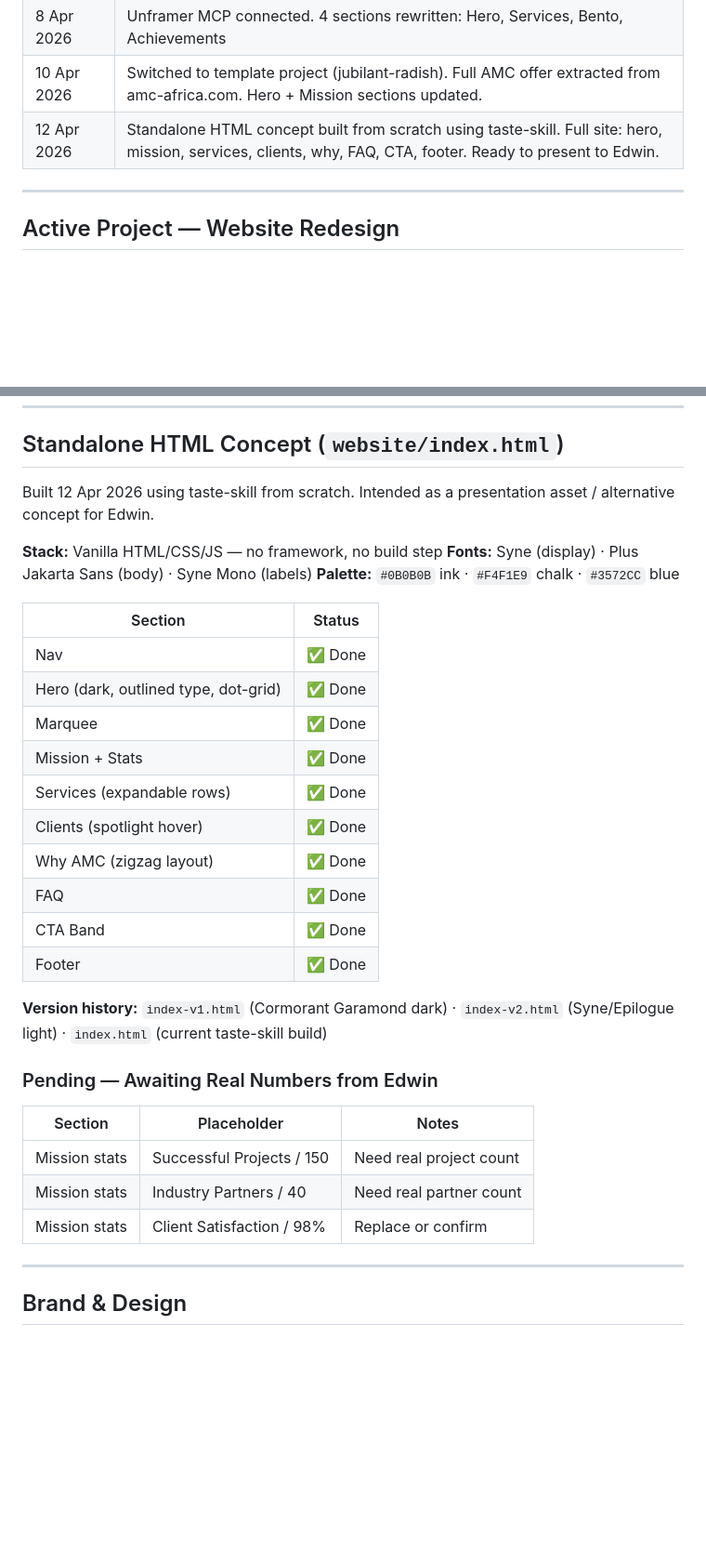
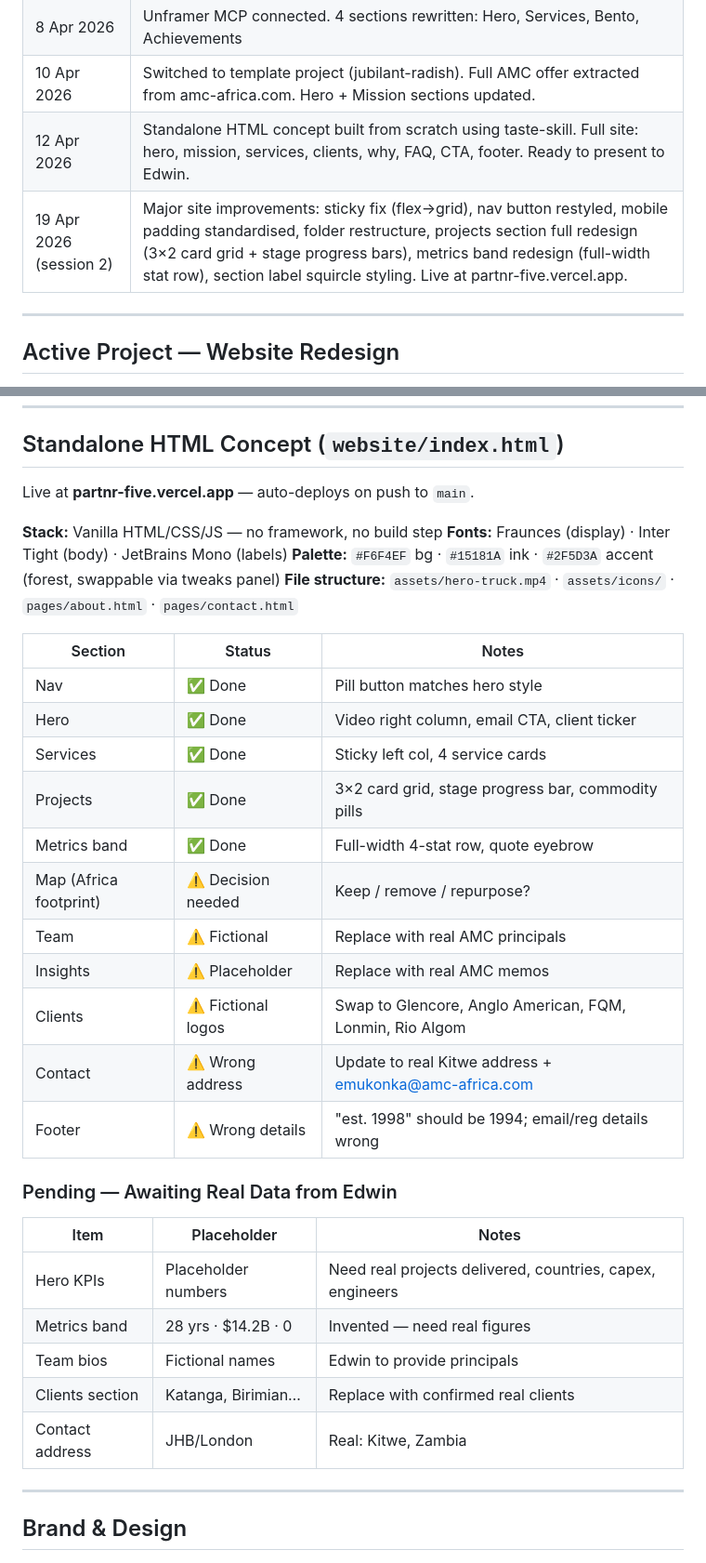
Before and after one commit to deekyykeed/Partnr, a Markdown page: Clients/AMC Africa/_AMC_Overview.md, 2 parts joined by grey strips. Shown at 93% size. Rendered like a GitHub page; blank space fills up the shorter version.

```diff
--- a/Clients/AMC Africa/_AMC_Overview.md
+++ b/Clients/AMC Africa/_AMC_Overview.md
@@ -24,6 +24,7 @@
 | 8 Apr 2026 | Unframer MCP connected. 4 sections rewritten: Hero, Services, Bento, Achievements |
 | 10 Apr 2026 | Switched to template project (jubilant-radish). Full AMC offer extracted from amc-africa.com. Hero + Mission sections updated. |
 | 12 Apr 2026 | Standalone HTML concept built from scratch using taste-skill. Full site: hero, mission, services, clients, why, FAQ, CTA, footer. Ready to present to Edwin. |
+| 19 Apr 2026 (session 2) | Major site improvements: sticky fix (flex→grid), nav button restyled, mobile padding standardised, folder restructure, projects section full redesign (3×2 card grid + stage progress bars), metrics band redesign (full-width stat row), section label squircle styling. Live at partnr-five.vercel.app. |
 
 ---
 
@@ -49,33 +50,35 @@
 
 ## Standalone HTML Concept (`website/index.html`)
 
-Built 12 Apr 2026 using taste-skill from scratch. Intended as a presentation asset / alternative concept for Edwin.
+Live at **partnr-five.vercel.app** — auto-deploys on push to `main`.
 
 **Stack:** Vanilla HTML/CSS/JS — no framework, no build step
-**Fonts:** Syne (display) · Plus Jakarta Sans (body) · Syne Mono (labels)
-**Palette:** `#0B0B0B` ink · `#F4F1E9` chalk · `#3572CC` blue
+**Fonts:** Fraunces (display) · Inter Tight (body) · JetBrains Mono (labels)
+**Palette:** `#F6F4EF` bg · `#15181A` ink · `#2F5D3A` accent (forest, swappable via tweaks panel)
+**File structure:** `assets/hero-truck.mp4` · `assets/icons/` · `pages/about.html` · `pages/contact.html`
 
-| Section | Status |
-|---|---|
-| Nav | ✅ Done |
-| Hero (dark, outlined type, dot-grid) | ✅ Done |
-| Marquee | ✅ Done |
-| Mission + Stats | ✅ Done |
-| Services (expandable rows) | ✅ Done |
-| Clients (spotlight hover) | ✅ Done |
-| Why AMC (zigzag layout) | ✅ Done |
-| FAQ | ✅ Done |
-| CTA Band | ✅ Done |
-| Footer | ✅ Done |
+| Section | Status | Notes |
+|---|---|---|
+| Nav | ✅ Done | Pill button matches hero style |
+| Hero | ✅ Done | Video right column, email CTA, client ticker |
+| Services | ✅ Done | Sticky left col, 4 service cards |
+| Projects | ✅ Done | 3×2 card grid, stage progress bar, commodity pills |
+| Metrics band | ✅ Done | Full-width 4-stat row, quote eyebrow |
+| Map (Africa footprint) | ⚠️ Decision needed | Keep / remove / repurpose? |
+| Team | ⚠️ Fictional | Replace with real AMC principals |
+| Insights | ⚠️ Placeholder | Replace with real AMC memos |
+| Clients | ⚠️ Fictional logos | Swap to Glencore, Anglo American, FQM, Lonmin, Rio Algom |
+| Contact | ⚠️ Wrong address | Update to real Kitwe address + emukonka@amc-africa.com |
+| Footer | ⚠️ Wrong details | "est. 1998" should be 1994; email/reg details wrong |
 
-**Version history:** `index-v1.html` (Cormorant Garamond dark) · `index-v2.html` (Syne/Epilogue light) · `index.html` (current taste-skill build)
-
-### Pending — Awaiting Real Numbers from Edwin
-| Section | Placeholder | Notes |
+### Pending — Awaiting Real Data from Edwin
+| Item | Placeholder | Notes |
 |---|---|---|
-| Mission stats | Successful Projects / 150 | Need real project count |
-| Mission stats | Industry Partners / 40 | Need real partner count |
-| Mission stats | Client Satisfaction / 98% | Replace or confirm |
+| Hero KPIs | Placeholder numbers | Need real projects delivered, countries, capex, engineers |
+| Metrics band | 28 yrs · $14.2B · 0 | Invented — need real figures |
+| Team bios | Fictional names | Edwin to provide principals |
+| Clients section | Katanga, Birimian… | Replace with confirmed real clients |
+| Contact address | JHB/London | Real: Kitwe, Zambia |
 
 ---
 
```
Also changed, not shown: PROJECT_MEMORY.md (+17 -2 lines).
